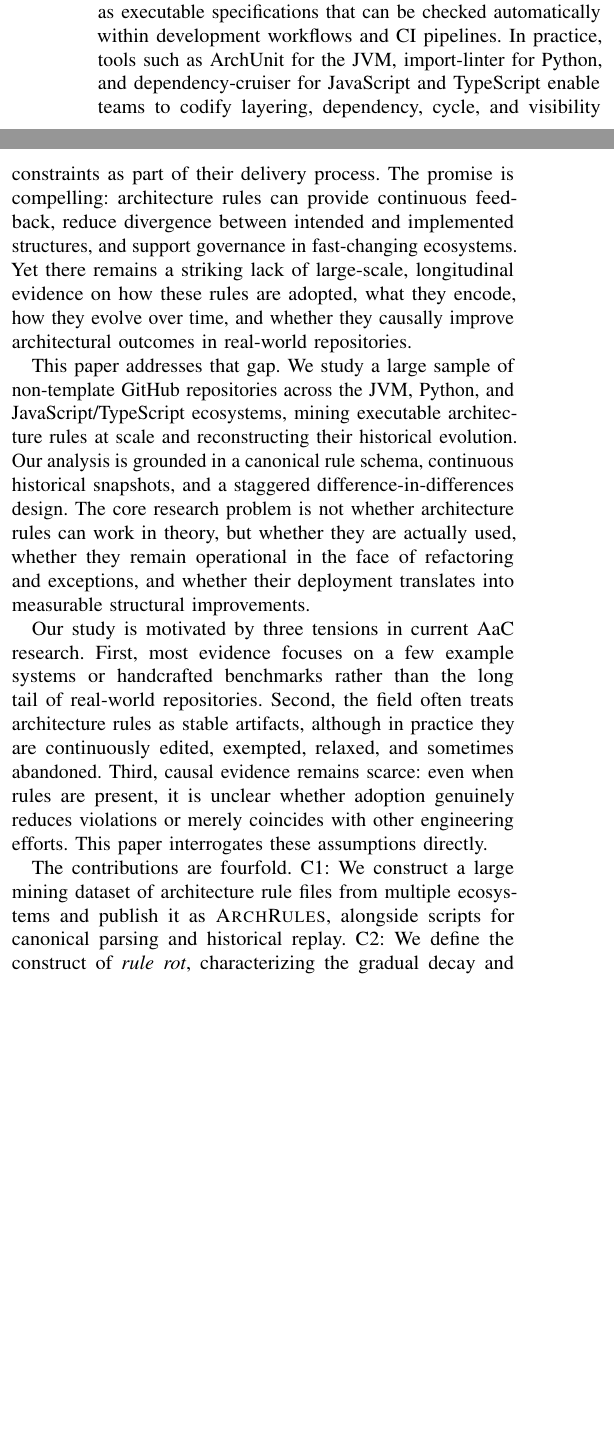
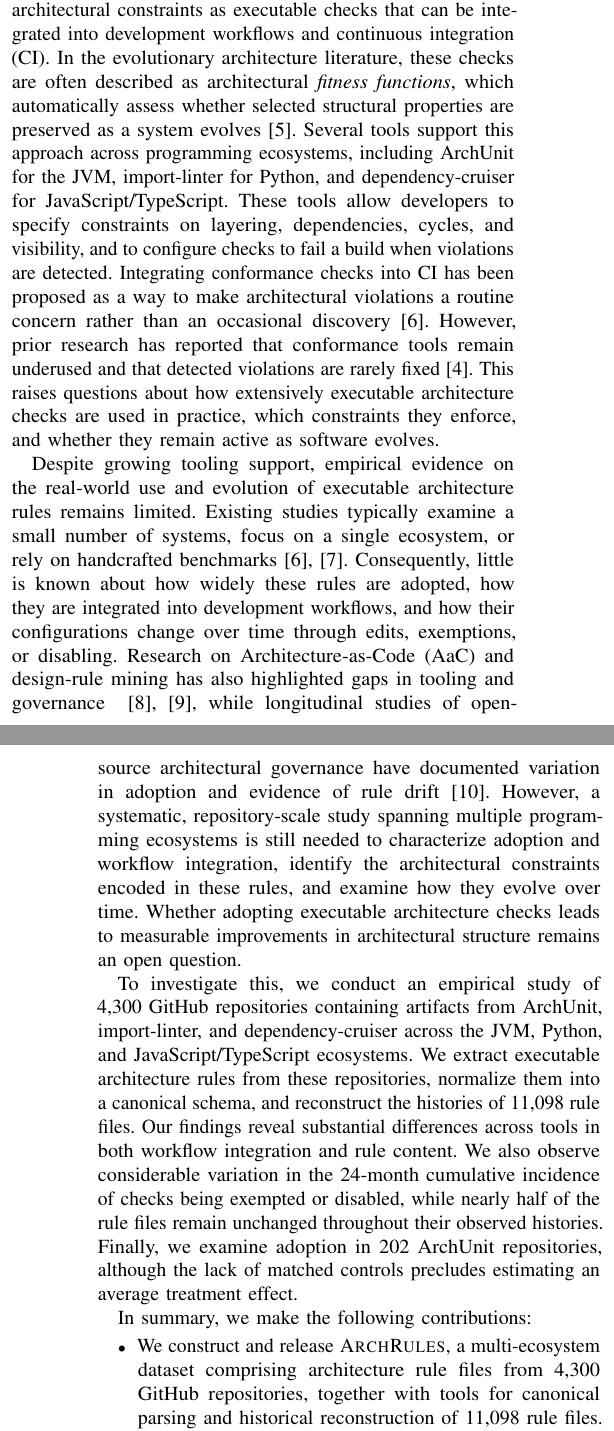
Before and after one commit to Nguyen-Dang-Khoa-04072004/arch-rules-in-ci, a LaTeX paper (paper/main.tex, which reads paper/sections/00_abstract.tex, paper/sections/01_introduction.tex): two parts of the columns of page 1 of 6 before the commit and two parts of the columns of pages 1 and 2 of 7 after it, joined at a grey line, cut so that both start at the same text, the shorter picture padded with empty space. Compiled offline with pdfLaTeX.

Commit message:
update introduction

```diff
--- a/paper/sections/00_abstract.tex
+++ b/paper/sections/00_abstract.tex
@@ -1,4 +1 @@
 \begin{abstract}
-Although executable checks are widely advocated
-as an approach to enforcing architectural constraints.
-However, empirical evidence on the real-world use of
--- a/paper/sections/01_introduction.tex
+++ b/paper/sections/01_introduction.tex
@@ -1,3 +1,2 @@
 \section{Introduction}\label{sec:introduction}
 
-Architecture-as-Code (AaC) formalizes architectural intent as executable specifications that can be checked automatically within development workflows and CI pipelines. In practice, tools such as ArchUnit for the JVM, import-linter for Python, and dependency-cruiser for JavaScript and TypeScript enable teams to codify layering, dependency, cycle, and visibility constraints as part of their delivery process. The promise is compelling: architecture rules can provide continuous feedback, reduce divergence between intended and implemented structures, and support governance in fast-changing ecosystems. Yet there remains a striking lack of large-scale, longitudinal evidence on how these rules are adopted, what they encode, how they evolve over time, and whether they causally improve architectural outcomes in real-world repositories.
@@ -4,8 +14,96 @@ Architecture-as-Code (AaC) formalizes architectural intent as executable specifi
 
-This paper addresses that gap. We study a large sample of non-template GitHub repositories across the JVM, Python, and JavaScript/TypeScript ecosystems, mining executable architecture rules at scale and reconstructing their historical evolution. Our analysis is grounded in a canonical rule schema, continuous historical snapshots, and a staggered difference-in-differences design. The core research problem is not whether architecture rules can work in theory, but whether they are actually used, whether they remain operational in the face of refactoring and exceptions, and whether their deployment translates into measurable structural improvements.
+% --- 2. Problem / Motivation ---
+One approach to mitigating architectural erosion is
+to encode architectural constraints as executable
+checks that can be integrated into development
+workflows and continuous integration (CI).
+In the evolutionary architecture
+literature, these checks are often described
+as architectural \emph{fitness functions},
+which automatically assess whether selected
+structural properties are preserved as a system
+evolves~\cite{ford2017}.
+Several tools support this approach across
+programming ecosystems, including
+ArchUnit for the JVM, import-linter for Python,
+and dependency-cruiser for
+JavaScript/TypeScript.
+These tools allow developers to specify constraints
+on layering, dependencies, cycles, and visibility,
+and to configure checks
+to fail a build when violations are detected.
+Integrating conformance
+checks into CI has been proposed as a way to
+make architectural violations
+a routine concern rather than an occasional
+discovery~\cite{pinto2017}.
+However, prior research has reported that
+conformance tools remain
+underused and that detected violations are rarely
+fixed~\cite{passos2010}.
+This raises questions about how extensively
+executable architecture checks
+are used in practice, which constraints they
+enforce, and whether they
+remain active as software evolves.
 
-Our study is motivated by three tensions in current AaC research. First, most evidence focuses on a few example systems or handcrafted benchmarks rather than the long tail of real-world repositories. Second, the field often treats architecture rules as stable artifacts, although in practice they are continuously edited, exempted, relaxed, and sometimes abandoned. Third, causal evidence remains scarce: even when rules are present, it is unclear whether adoption genuinely reduces violations or merely coincides with other engineering efforts. This paper interrogates these assumptions directly.
+% --- 3. Gap ---
+Despite growing tooling support, empirical
+evidence on the real-world
+use and evolution of executable architecture
+rules remains limited.
+Existing studies typically examine a small
+number of systems, focus on
+a single ecosystem, or rely on handcrafted
+benchmarks~\cite{pinto2017,mujahid2024}.
+Consequently, little is known about how
+widely these rules are adopted,
+how they are integrated into development
+workflows, and how their
+configurations change over time through edits,
+exemptions, or disabling.
+Research on Architecture-as-Code (AaC) and
+design-rule mining has
+also highlighted gaps in tooling and governance
+~\cite{pontillo2026icsa,lucena2026ecsa}, while
+longitudinal studies of
+open-source architectural governance have documented variation in
+adoption and evidence of rule drift~\cite{larsen2026seaa}.
+However, a systematic, repository-scale study spanning multiple
+programming ecosystems is still needed to characterize adoption and
+workflow integration, identify the architectural constraints encoded
+in these rules, and examine how they evolve over time. Whether adopting
+executable architecture checks leads to measurable improvements in
+architectural structure remains an open question.
 
-The contributions are fourfold. C1: We construct a large mining dataset of architecture rule files from multiple ecosystems and publish it as \ArchRules, alongside scripts for canonical parsing and historical replay. C2: We define the construct of \rrot, characterizing the gradual decay and exemption-driven weakening of executable rules over time, and map these patterns to a taxonomy of rule categories. C3: We evaluate the causal effect of rule adoption using a Callaway-Sant'Anna staggered DiD design with matching, producing ATT estimates across event time and heterogeneous treatment effects. C4: We provide a benchmark and empirical evidence base for researchers and practitioners developing future AaC, governance, and CONTAaC frameworks.
+% THIS PAPER.
+To investigate this, we conduct an empirical study
+of 4,300 GitHub repositories containing artifacts
+from ArchUnit, import-linter, and dependency-cruiser
+across the JVM, Python, and JavaScript/TypeScript
+ecosystems. We extract executable architecture
+rules from these repositories, normalize them
+into a canonical schema, and reconstruct
+the histories of 11,098 rule files. Our findings
+reveal substantial differences
+across tools in both workflow integration and
+rule content. We also observe considerable
+variation in the 24-month cumulative incidence
+of checks being exempted
+or disabled, while nearly half of the rule files
+remain unchanged
+throughout their observed histories. Finally,
+we examine adoption in
+202 ArchUnit repositories, although the lack of
+matched controls
+precludes estimating an average treatment effect.
 
-The paper proceeds as follows. Section~\ref{sec:background} introduces the ecosystem-specific tools and reviews related work. Section~\ref{sec:study_design} describes the repository sample, canonical schema, historical reconstruction, and causal design. Sections~\ref{sec:rq1}--\ref{sec:rq4} present the four research questions and empirical findings. Section~\ref{sec:discussion} discusses implications and an exploratory question on AI-agent induced architectural violations, and Section~\ref{sec:threats} reviews validity threats. Section~\ref{sec:conclusion} concludes with the benchmark and future agenda.
+
+
+% --- 5. Contributions ---
+In summary, we make the following contributions:
+\begin{itemize}
+  \item We construct and release \ArchRules, a multi-ecosystem
+  dataset comprising architecture rule files from 4,300 GitHub repositories,
+  together with tools for canonical parsing and historical reconstruction
+  of 11,098 rule files.
```
Also changed, not shown: paper/references.bib (+51 -0 lines), paper/sections/01_introduction_old.tex (added, +28 -0 lines), paper/sections/00_abstract.tex (7 more changed lines), paper/sections/01_introduction.tex (28 more changed lines).
